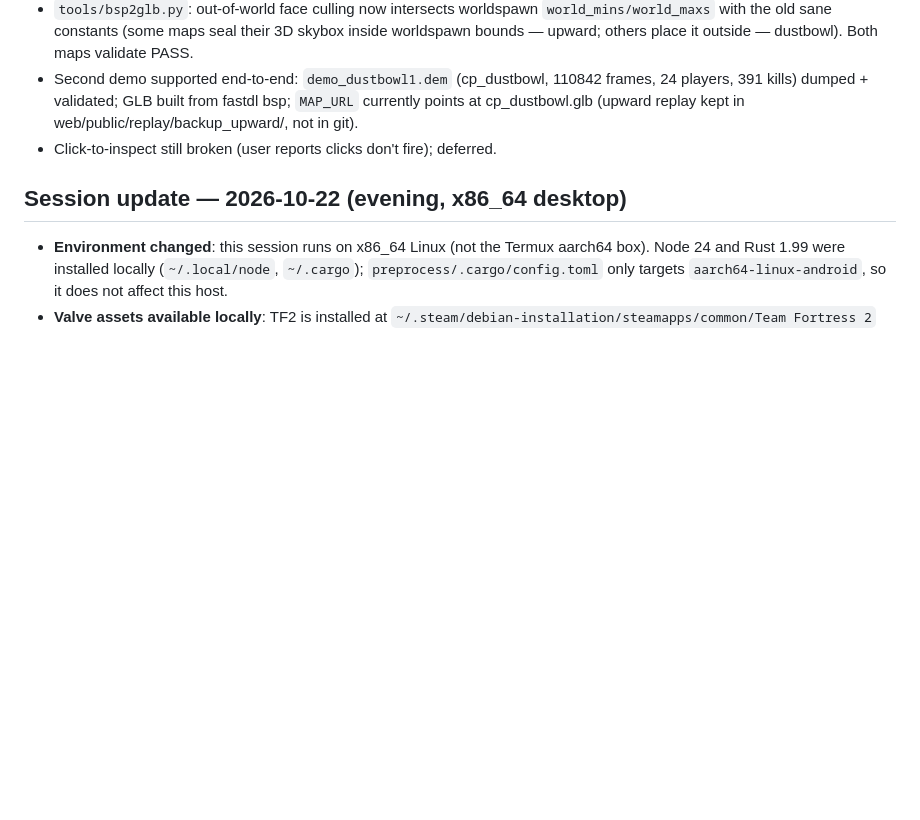
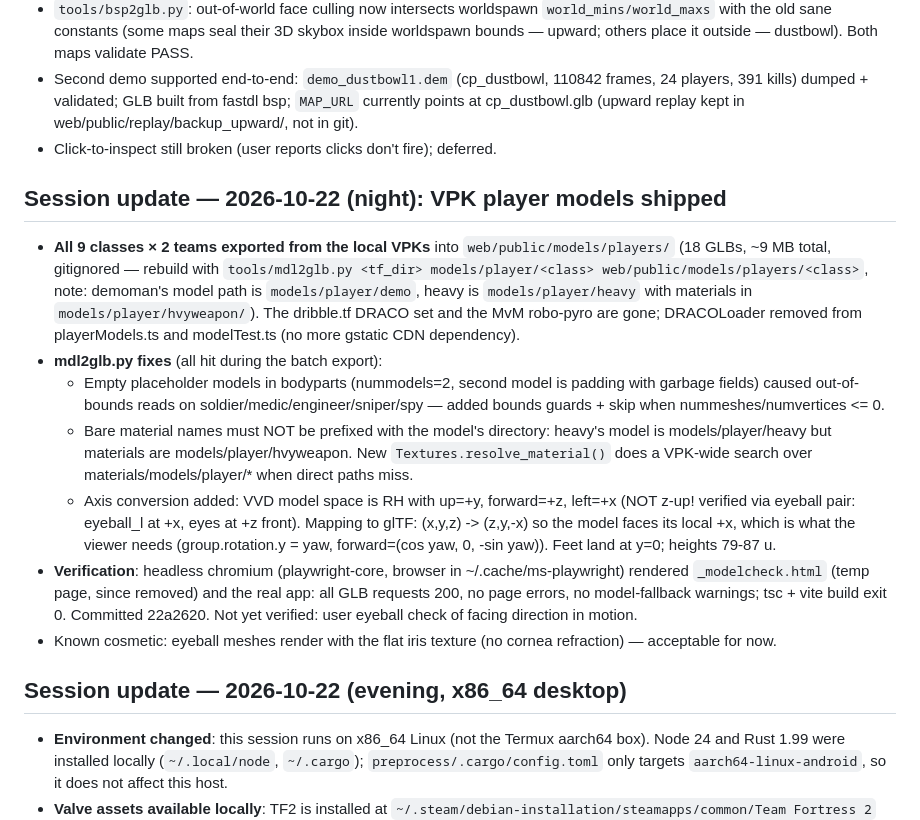
Before and after one commit to ea29ia/tf2-demo-viewer, a Markdown page: docs/agent-notes/STATUS.md, the part around the change. Rendered like a GitHub page; blank space fills up the shorter version.

Commit message:
docs: VPK player-model session notes (axis convention, material resolution)

```diff
--- a/docs/agent-notes/STATUS.md
+++ b/docs/agent-notes/STATUS.md
@@ -142,6 +142,37 @@ cd web && npx tsc --noEmit && npm run build
   kept in web/public/replay/backup_upward/, not in git).
 - Click-to-inspect still broken (user reports clicks don't fire); deferred.
 
+## Session update — 2026-10-22 (night): VPK player models shipped
+
+- **All 9 classes × 2 teams exported from the local VPKs** into
+  `web/public/models/players/` (18 GLBs, ~9 MB total, gitignored — rebuild
+  with `tools/mdl2glb.py <tf_dir> models/player/<class> web/public/models/players/<class>`,
+  note: demoman's model path is `models/player/demo`, heavy is `models/player/heavy`
+  with materials in `models/player/hvyweapon/`). The dribble.tf DRACO set and
+  the MvM robo-pyro are gone; DRACOLoader removed from playerModels.ts and
+  modelTest.ts (no more gstatic CDN dependency).
+- **mdl2glb.py fixes** (all hit during the batch export):
+  - Empty placeholder models in bodyparts (nummodels=2, second model is
+    padding with garbage fields) caused out-of-bounds reads on
+    soldier/medic/engineer/sniper/spy — added bounds guards + skip when
+    nummeshes/numvertices <= 0.
+  - Bare material names must NOT be prefixed with the model's directory:
+    heavy's model is models/player/heavy but materials are
+    models/player/hvyweapon. New `Textures.resolve_material()` does a
+    VPK-wide search over materials/models/player/* when direct paths miss.
+  - Axis conversion added: VVD model space is RH with up=+y, forward=+z,
+    left=+x (NOT z-up! verified via eyeball pair: eyeball_l at +x, eyes at
+    +z front). Mapping to glTF: (x,y,z) -> (z,y,-x) so the model faces its
+    local +x, which is what the viewer needs (group.rotation.y = yaw,
+    forward=(cos yaw, 0, -sin yaw)). Feet land at y=0; heights 79-87 u.
+- **Verification**: headless chromium (playwright-core, browser in
+  ~/.cache/ms-playwright) rendered `_modelcheck.html` (temp page, since
+  removed) and the real app: all GLB requests 200, no page errors, no
+  model-fallback warnings; tsc + vite build exit 0. Committed 22a2620.
+  Not yet verified: user eyeball check of facing direction in motion.
+- Known cosmetic: eyeball meshes render with the flat iris texture (no
+  cornea refraction) — acceptable for now.
+
 ## Session update — 2026-10-22 (evening, x86_64 desktop)
 
 - **Environment changed**: this session runs on x86_64 Linux (not the Termux
```
Also changed, not shown: docs/agent-notes/40-vpk-mdl-pipeline.md (+8 -1 lines), docs/agent-notes/decisions.md (+9 -0 lines).
